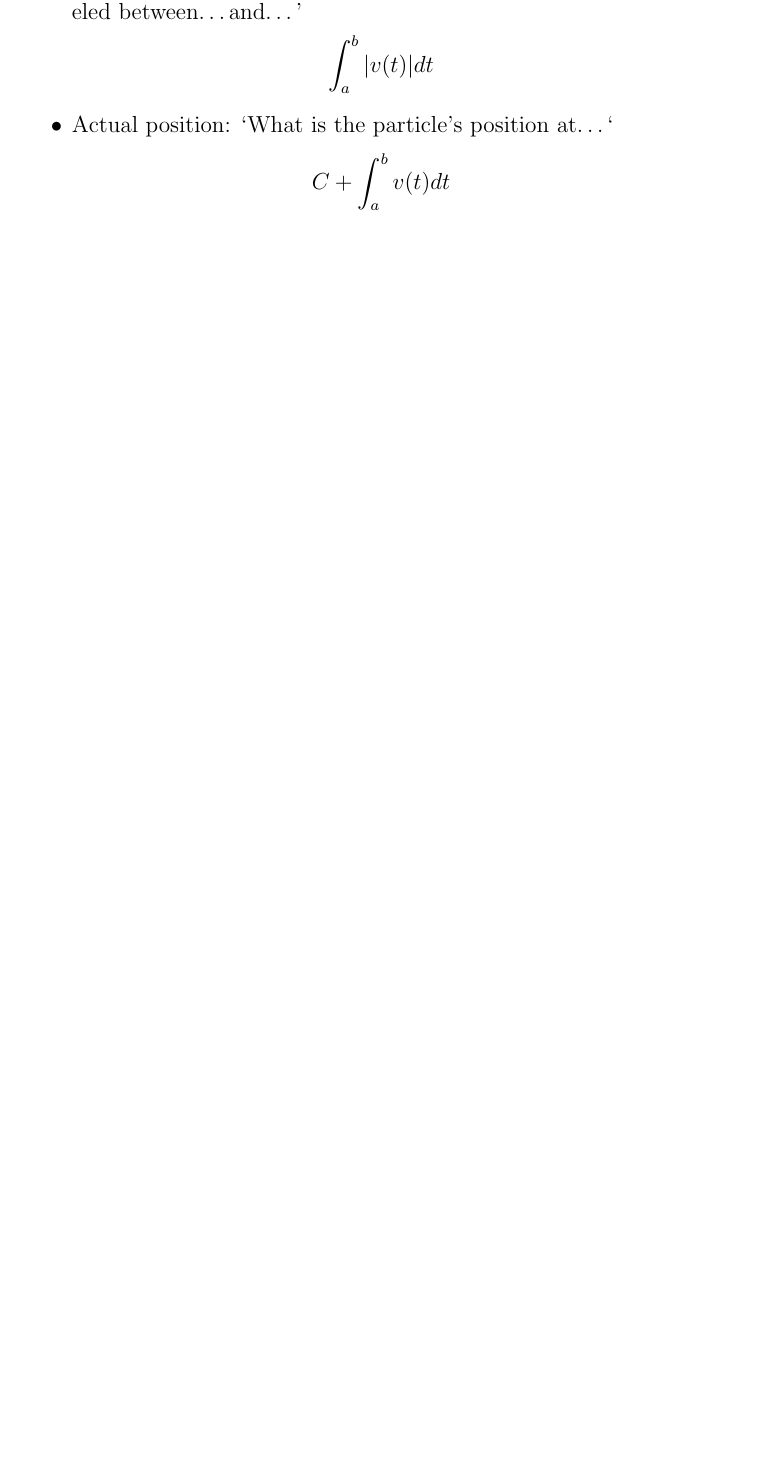
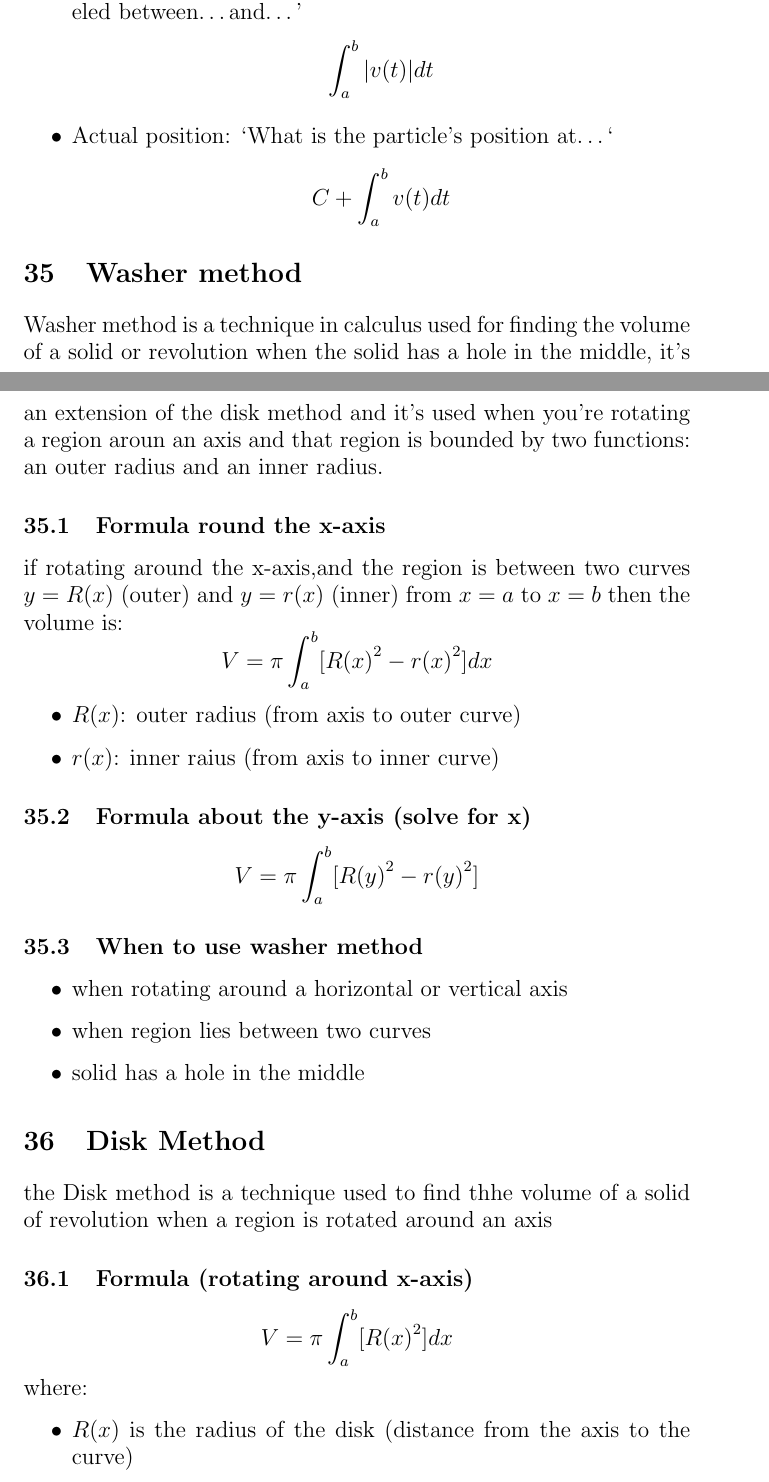
Before and after one commit to Asumie-code/book_projects, a LaTeX document (books/math/college_calculus_Ap_summary.tex): part of page 24 of 30 before the commit and two parts of pages 24 and 25 of 31 after it, the two joined at a grey line, cut so that both start at the same text, the shorter picture padded with empty space. Compiled offline with pdfLaTeX.

Commit message:
latex: washer method and disk method

```diff
--- a/books/math/college_calculus_Ap_summary.tex
+++ b/books/math/college_calculus_Ap_summary.tex
@@ -485,3 +485,28 @@
                                 \item Total distance: `what is the total distance the particle has traveled between\ldots and\ldots ' \[\int_{a}^{b}|v(t)|dt\]
                                 \item Actual position: `What is the particle's position at\ldots ` \[C + \int_{a}^{b}v(t)dt\]
                             \end{itemize}
+                \section{Washer method}
+                            Washer method is a technique in calculus used for finding the volume of a solid or revolution when the solid has a hole in the middle, it's an extension of the disk method and it's used when you're rotating  a region aroun an axis and that region is bounded by two functions: an outer radius and an inner radius.
+                            \subsection{Formula round the x-axis}
+                                if rotating around the x-axis,and the region is between  two curves \(y = R(x)\) (outer) and \(y = r(x)\) (inner) from \(x = a\) to \(x = b\) then the volume is:
+                                \[V = \pi \int_{a}^{b} [{R(x)}^2 - {r(x)}^2]dx\]
+                                \begin{itemize}
+                                    \item \(R(x)\): outer radius (from axis to outer curve)
+                                    \item \(r(x)\): inner raius (from axis to inner curve)
+                                \end{itemize}
+                             \subsection{Formula about the y-axis (solve for x)}
+                                \[V = \pi \int_{a}^{b} [{R(y)}^2 - {r(y)}^2]\]
+                            \subsection{When to use washer method}
+                                \begin{itemize}
+                                    \item when rotating around a horizontal or vertical axis
+                                    \item when region lies between two curves
+                                    \item solid has a hole in the middle
+                                \end{itemize}
+                \section{Disk Method}
+                        the Disk method is a technique used to find thhe volume of a solid of revolution when a region is rotated around an axis
+                        \subsection{Formula (rotating around x-axis)}
+                            \[V = \pi \int_{a}^{b} [{R(x)}^2]dx\]
+                            where:
+                            \begin{itemize}
+                                \item \(R(x)\) is the radius of the disk (distance from the axis to the curve)
+                                \item \(a\) to \(b\) are the limits of integration
```
Also changed, not shown: src/assets/pdf/college_calculus_Ap_summary.pdf, books/math/college_calculus_Ap_summary.tex (7 more changed lines).
